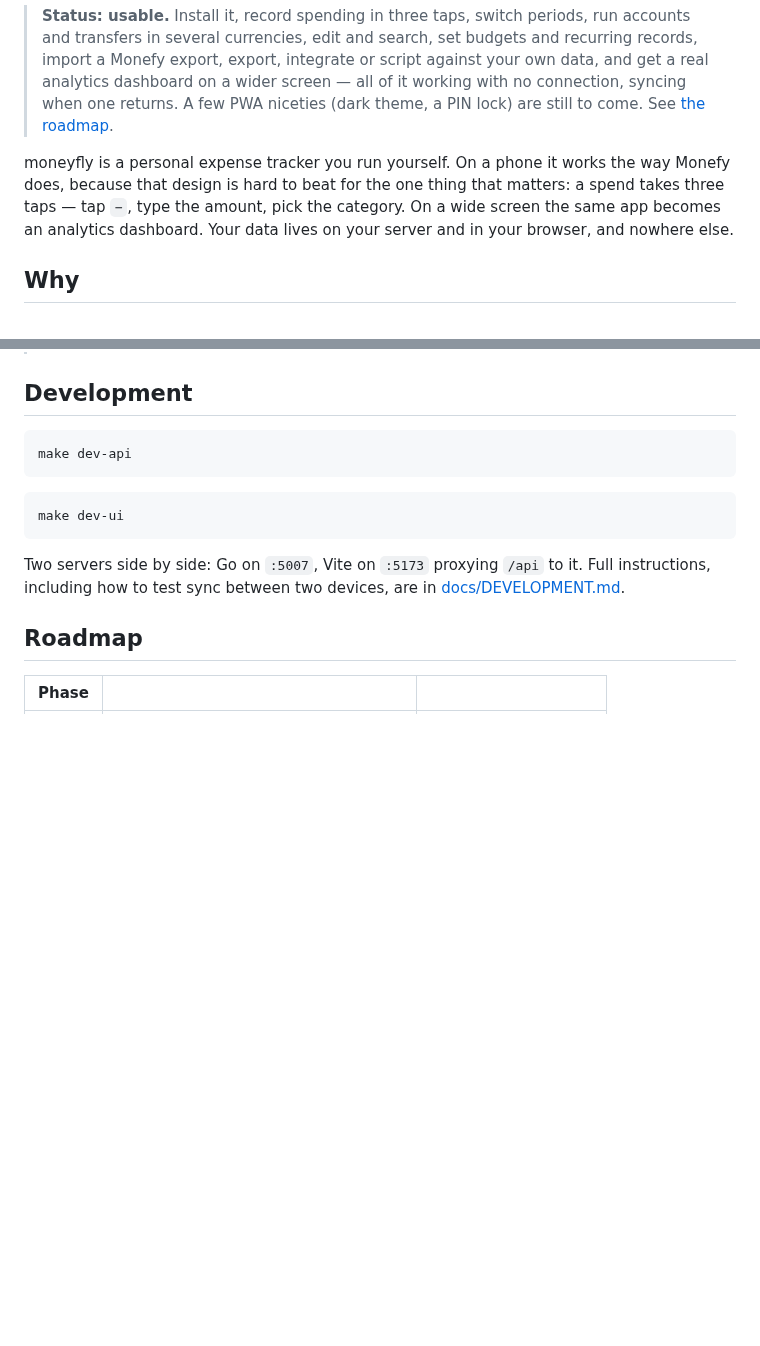
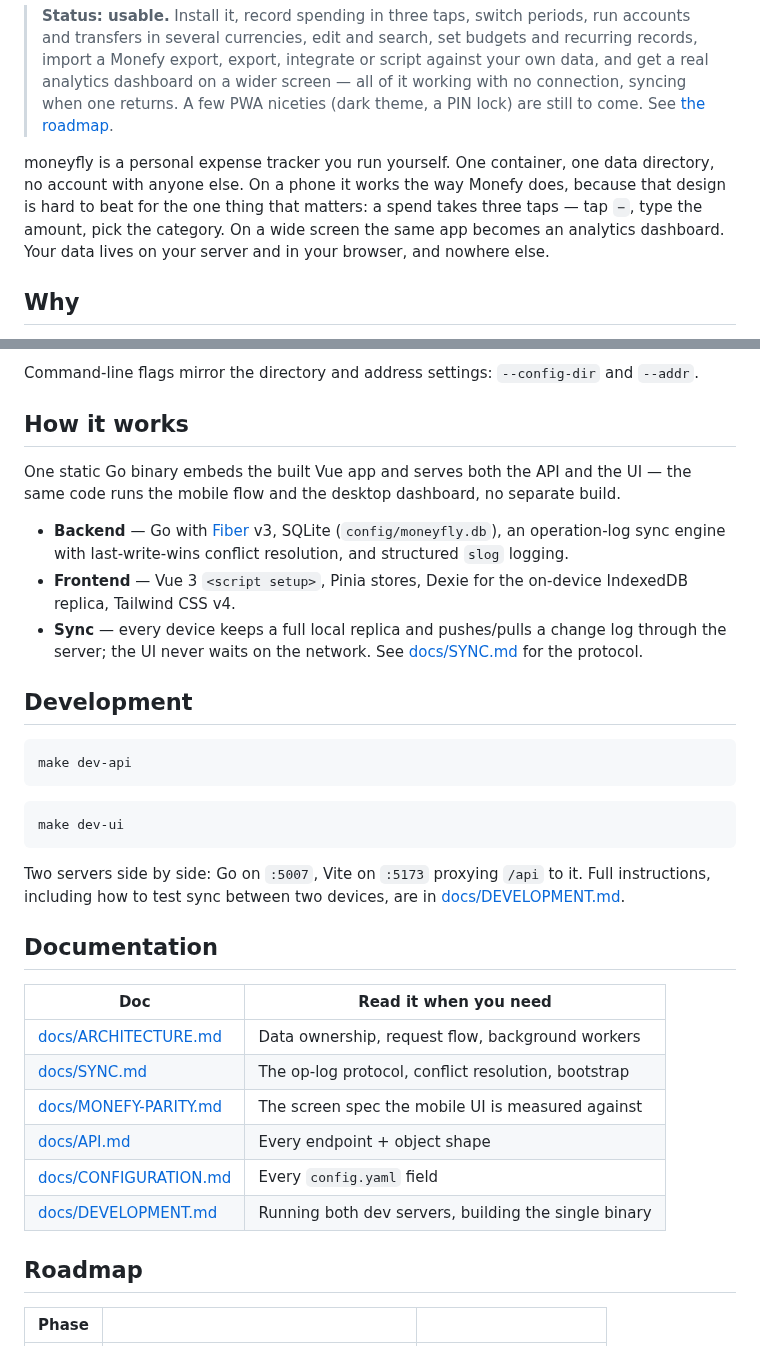
Before and after one commit to antlko/moneyfly, a Markdown page: README.md, 2 parts joined by grey strips. GitHub-like rendering; blank space fills up the shorter version.

```diff
--- a/README.md
+++ b/README.md
@@ -18,10 +28,11 @@
 > dashboard on a wider screen — all of it working with no connection, syncing when one returns. A
 > few PWA niceties (dark theme, a PIN lock) are still to come. See [the roadmap](#roadmap).
 
-moneyfly is a personal expense tracker you run yourself. On a phone it works the way Monefy does,
-because that design is hard to beat for the one thing that matters: a spend takes three taps —
-tap `−`, type the amount, pick the category. On a wide screen the same app becomes an analytics
-dashboard. Your data lives on your server and in your browser, and nowhere else.
+moneyfly is a personal expense tracker you run yourself. One container, one data directory, no
+account with anyone else. On a phone it works the way Monefy does, because that design is hard to
+beat for the one thing that matters: a spend takes three taps — tap `−`, type the amount, pick the
+category. On a wide screen the same app becomes an analytics dashboard. Your data lives on your
+server and in your browser, and nowhere else.
 
 ## Why
 
@@ -68,3 +128,16 @@ copy `config/config.example.yaml` to `config/config.yaml` and restart. Every fie
+Command-line flags mirror the directory and address settings: `--config-dir` and `--addr`.
+
+## How it works
+
+One static Go binary embeds the built Vue app and serves both the API and the UI — the same code
+runs the mobile flow and the desktop dashboard, no separate build.
+
+- **Backend** — Go with [Fiber](https://gofiber.io) v3, SQLite (`config/moneyfly.db`), an
+  operation-log sync engine with last-write-wins conflict resolution, and structured `slog` logging.
+- **Frontend** — Vue 3 `<script setup>`, Pinia stores, Dexie for the on-device IndexedDB replica,
+  Tailwind CSS v4.
+- **Sync** — every device keeps a full local replica and pushes/pulls a change log through the
+  server; the UI never waits on the network. See [docs/SYNC.md](docs/SYNC.md) for the protocol.
 
 ## Development
 
@@ -78,6 +151,17 @@ make dev-ui
 
 Two servers side by side: Go on `:5007`, Vite on `:5173` proxying `/api` to it. Full instructions,
 including how to test sync between two devices, are in [docs/DEVELOPMENT.md](docs/DEVELOPMENT.md).
+
+## Documentation
+
+| Doc | Read it when you need |
+| --- | --- |
+| [docs/ARCHITECTURE.md](docs/ARCHITECTURE.md) | Data ownership, request flow, background workers |
+| [docs/SYNC.md](docs/SYNC.md) | The op-log protocol, conflict resolution, bootstrap |
+| [docs/MONEFY-PARITY.md](docs/MONEFY-PARITY.md) | The screen spec the mobile UI is measured against |
+| [docs/API.md](docs/API.md) | Every endpoint + object shape |
+| [docs/CONFIGURATION.md](docs/CONFIGURATION.md) | Every `config.yaml` field |
+| [docs/DEVELOPMENT.md](docs/DEVELOPMENT.md) | Running both dev servers, building the single binary |
 
 ## Roadmap
 
```
Also changed, not shown: other parts of README.md (+74 -15 lines), docs/screenshots/desktop-dashboard.png (added), docs/screenshots/mobile-dashboard.png (added), docs/screenshots/mobile-record.png (added).
